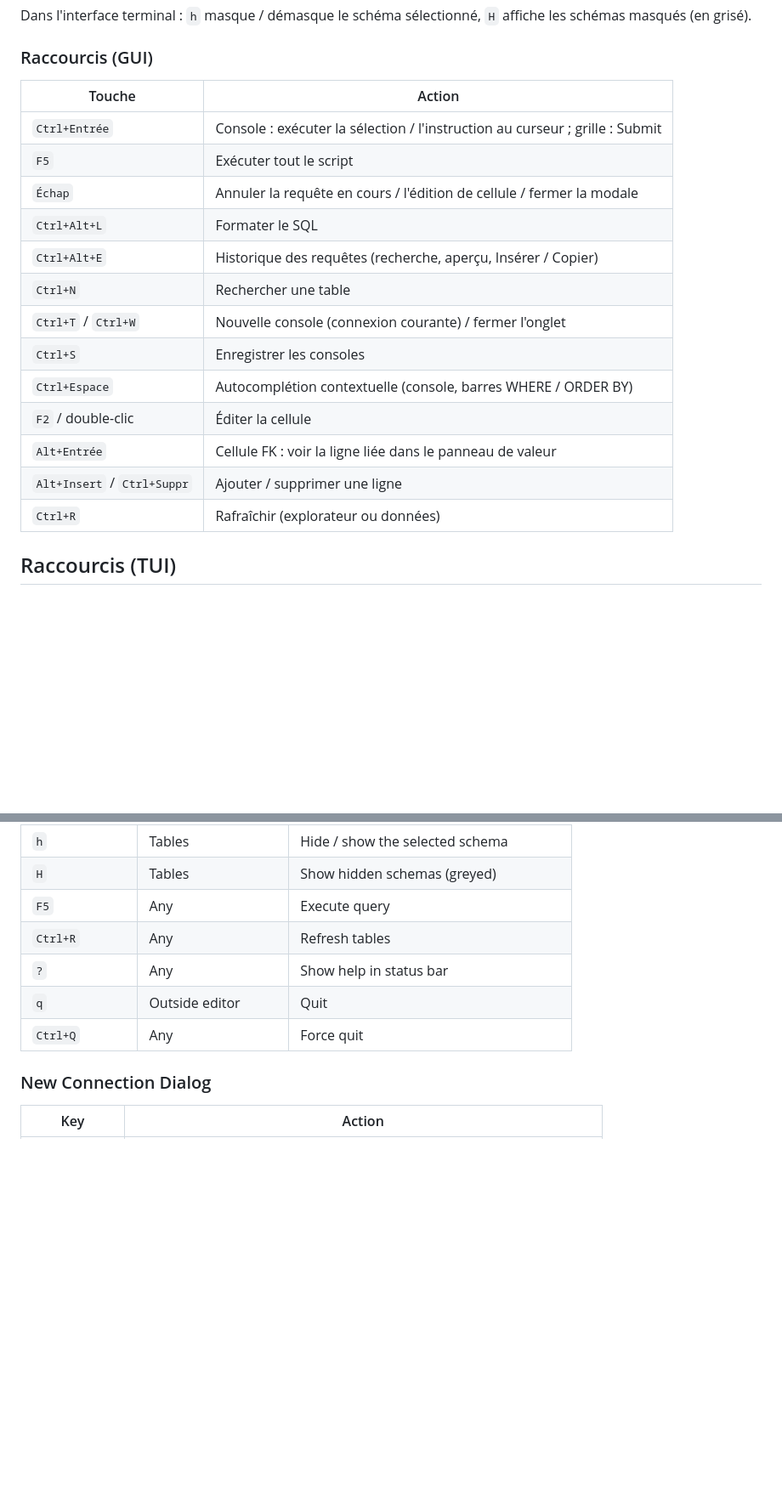
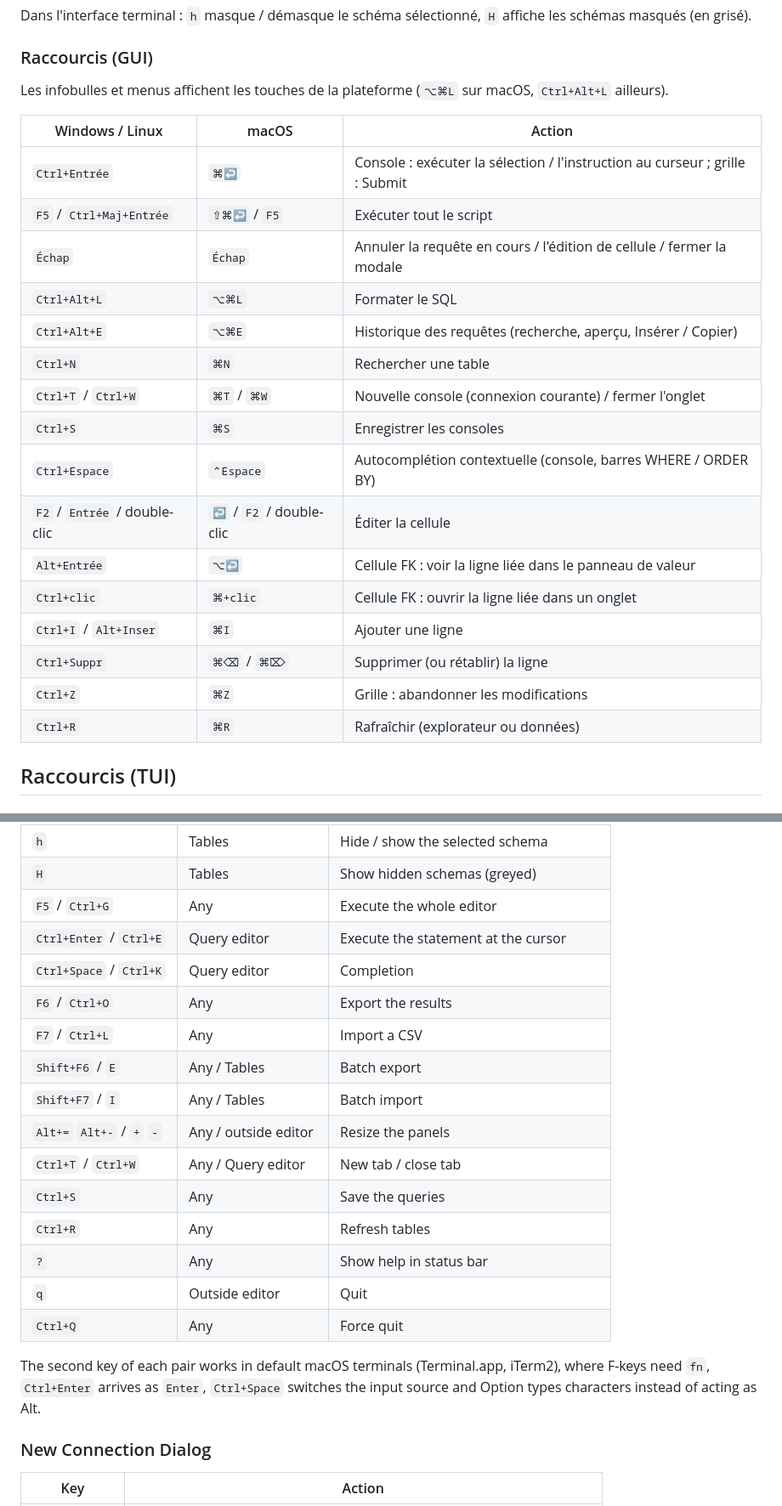
Before and after one commit to Ajustor/storingUnicorns, a Markdown page: README.md, 2 parts joined by grey strips. Shown at 85% size. GitHub-like rendering; blank space fills up the shorter version.

Commit message:
docs: macOS shortcuts in README and CHANGELOG
Co-Authored-By: Claude Opus 5.5 <noreply@anthropic.com>

```diff
--- a/README.md
+++ b/README.md
@@ -181,21 +183,27 @@ affiche les schémas masqués (en grisé).
 
 ### Raccourcis (GUI)
 
-| Touche                      | Action                                                   |
-|-----------------------------|----------------------------------------------------------|
-| `Ctrl+Entrée`               | Console : exécuter la sélection / l'instruction au curseur ; grille : Submit |
-| `F5`                        | Exécuter tout le script                                  |
-| `Échap`                     | Annuler la requête en cours / l'édition de cellule / fermer la modale |
-| `Ctrl+Alt+L`                | Formater le SQL                                          |
-| `Ctrl+Alt+E`                | Historique des requêtes (recherche, aperçu, Insérer / Copier) |
-| `Ctrl+N`                    | Rechercher une table                                     |
-| `Ctrl+T` / `Ctrl+W`         | Nouvelle console (connexion courante) / fermer l'onglet  |
-| `Ctrl+S`                    | Enregistrer les consoles                                 |
-| `Ctrl+Espace`               | Autocomplétion contextuelle (console, barres WHERE / ORDER BY) |
-| `F2` / double-clic          | Éditer la cellule                                        |
-| `Alt+Entrée`                | Cellule FK : voir la ligne liée dans le panneau de valeur |
-| `Alt+Insert` / `Ctrl+Suppr` | Ajouter / supprimer une ligne                            |
-| `Ctrl+R`                    | Rafraîchir (explorateur ou données)                      |
+Les infobulles et menus affichent les touches de la plateforme (`⌥⌘L` sur
+macOS, `Ctrl+Alt+L` ailleurs).
+
+| Windows / Linux                 | macOS                    | Action                                                   |
+|---------------------------------|--------------------------|----------------------------------------------------------|
+| `Ctrl+Entrée`                   | `⌘↩`                     | Console : exécuter la sélection / l'instruction au curseur ; grille : Submit |
+| `F5` / `Ctrl+Maj+Entrée`        | `⇧⌘↩` / `F5`             | Exécuter tout le script                                  |
+| `Échap`                         | `Échap`                  | Annuler la requête en cours / l'édition de cellule / fermer la modale |
+| `Ctrl+Alt+L`                    | `⌥⌘L`                    | Formater le SQL                                          |
+| `Ctrl+Alt+E`                    | `⌥⌘E`                    | Historique des requêtes (recherche, aperçu, Insérer / Copier) |
+| `Ctrl+N`                        | `⌘N`                     | Rechercher une table                                     |
+| `Ctrl+T` / `Ctrl+W`             | `⌘T` / `⌘W`              | Nouvelle console (connexion courante) / fermer l'onglet  |
+| `Ctrl+S`                        | `⌘S`                     | Enregistrer les consoles                                 |
+| `Ctrl+Espace`                   | `⌃Espace`                | Autocomplétion contextuelle (console, barres WHERE / ORDER BY) |
+| `F2` / `Entrée` / double-clic   | `↩` / `F2` / double-clic | Éditer la cellule                                        |
+| `Alt+Entrée`                    | `⌥↩`                     | Cellule FK : voir la ligne liée dans le panneau de valeur |
+| `Ctrl+clic`                     | `⌘+clic`                 | Cellule FK : ouvrir la ligne liée dans un onglet         |
+| `Ctrl+I` / `Alt+Inser`          | `⌘I`                     | Ajouter une ligne                                        |
+| `Ctrl+Suppr`                    | `⌘⌫` / `⌘⌦`              | Supprimer (ou rétablir) la ligne                         |
+| `Ctrl+Z`                        | `⌘Z`                     | Grille : abandonner les modifications                    |
+| `Ctrl+R`                        | `⌘R`                     | Rafraîchir (explorateur ou données)                      |
 
 ## Raccourcis (TUI)
 
@@ -219,11 +227,25 @@ affiche les schémas masqués (en grisé).
 | `←` / `→`   | Connections (folder) | Fold / unfold           |
 | `h`         | Tables         | Hide / show the selected schema |
 | `H`         | Tables         | Show hidden schemas (greyed)   |
-| `F5`        | Any            | Execute query                  |
+| `F5` / `Ctrl+G` | Any        | Execute the whole editor       |
+| `Ctrl+Enter` / `Ctrl+E` | Query editor | Execute the statement at the cursor |
+| `Ctrl+Space` / `Ctrl+K` | Query editor | Completion             |
+| `F6` / `Ctrl+O` | Any        | Export the results             |
+| `F7` / `Ctrl+L` | Any        | Import a CSV                   |
+| `Shift+F6` / `E` | Any / Tables | Batch export                |
+| `Shift+F7` / `I` | Any / Tables | Batch import                |
+| `Alt+=` `Alt+-` / `+` `-` | Any / outside editor | Resize the panels |
+| `Ctrl+T` / `Ctrl+W` | Any / Query editor | New tab / close tab |
+| `Ctrl+S`    | Any            | Save the queries               |
 | `Ctrl+R`    | Any            | Refresh tables                 |
 | `?`         | Any            | Show help in status bar        |
 | `q`         | Outside editor | Quit                           |
 | `Ctrl+Q`    | Any            | Force quit                     |
+
+The second key of each pair works in default macOS terminals (Terminal.app,
+iTerm2), where F-keys need `fn`, `Ctrl+Enter` arrives as `Enter`,
+`Ctrl+Space` switches the input source and Option types characters instead
+of acting as Alt.
 
 ### New Connection Dialog
 
```
Also changed, not shown: other parts of README.md (+7 -5 lines), CHANGELOG.md (+27 -0 lines).
